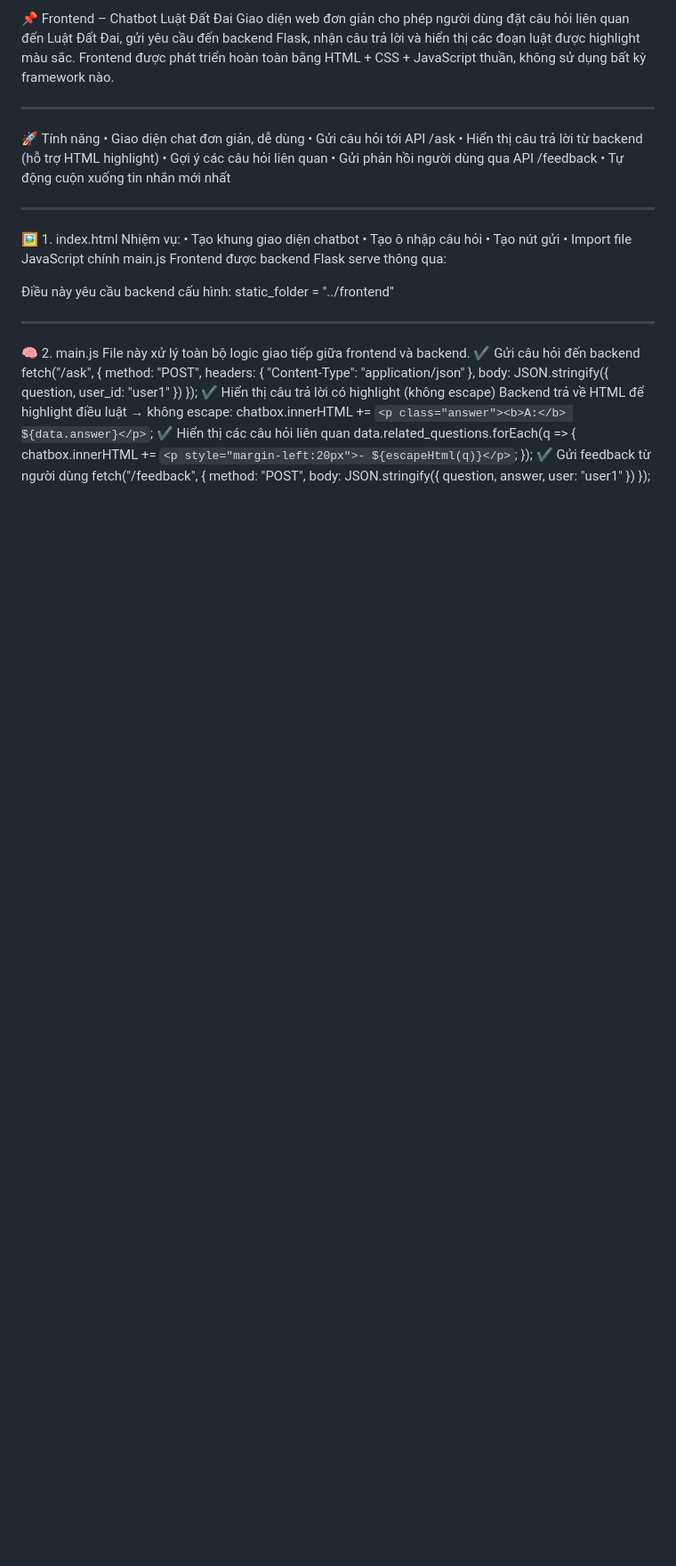
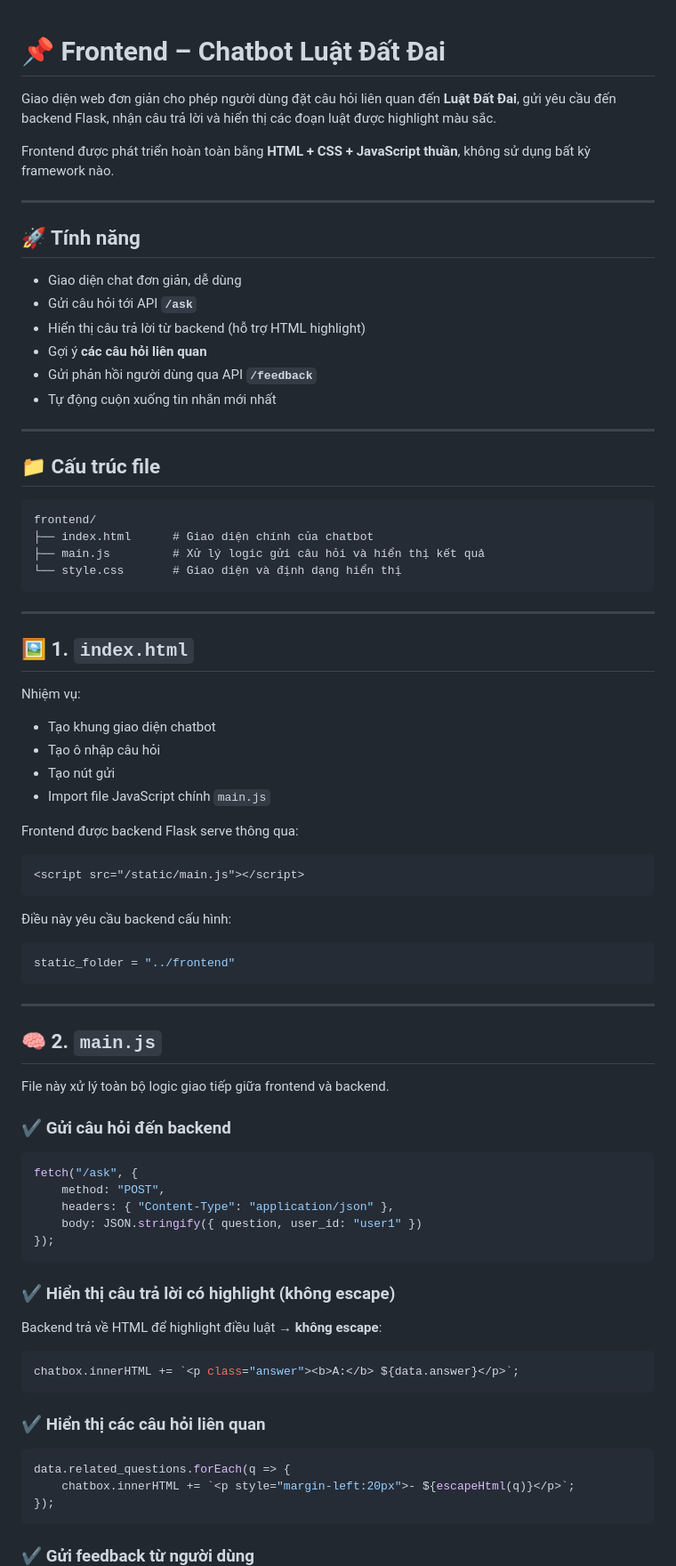
Before and after one commit to tda234574534243/law-advisor-chatbot, a Markdown page: frontend/README.md, the part around one of its changes. Shown at 89% size. GitHub-like rendering; blank space fills up the shorter version.

````diff
--- a/frontend/README.md
+++ b/frontend/README.md
@@ -1,43 +1,90 @@
-📌 Frontend – Chatbot Luật Đất Đai
-Giao diện web đơn giản cho phép người dùng đặt câu hỏi liên quan đến Luật Đất Đai, gửi yêu cầu đến backend Flask, nhận câu trả lời và hiển thị các đoạn luật được highlight màu sắc.
-Frontend được phát triển hoàn toàn bằng HTML + CSS + JavaScript thuần, không sử dụng bất kỳ framework nào.
-________________________________________
-🚀 Tính năng
-•	Giao diện chat đơn giản, dễ dùng
-•	Gửi câu hỏi tới API /ask
-•	Hiển thị câu trả lời từ backend (hỗ trợ HTML highlight)
-•	Gợi ý các câu hỏi liên quan
-•	Gửi phản hồi người dùng qua API /feedback
-•	Tự động cuộn xuống tin nhắn mới nhất
 
-________________________________________
-🖼️ 1. index.html
+# 📌 Frontend – Chatbot Luật Đất Đai
+
+Giao diện web đơn giản cho phép người dùng đặt câu hỏi liên quan đến **Luật Đất Đai**, gửi yêu cầu đến backend Flask, nhận câu trả lời và hiển thị các đoạn luật được highlight màu sắc.
+
+Frontend được phát triển hoàn toàn bằng **HTML + CSS + JavaScript thuần**, không sử dụng bất kỳ framework nào.
+
+---
+
+## 🚀 Tính năng
+
+* Giao diện chat đơn giản, dễ dùng
+* Gửi câu hỏi tới API **`/ask`**
+* Hiển thị câu trả lời từ backend (hỗ trợ HTML highlight)
+* Gợi ý **các câu hỏi liên quan**
+* Gửi phản hồi người dùng qua API **`/feedback`**
+* Tự động cuộn xuống tin nhắn mới nhất
+
+---
+
+## 📁 Cấu trúc file
+
+```
+frontend/
+├── index.html      # Giao diện chính của chatbot
+├── main.js         # Xử lý logic gửi câu hỏi và hiển thị kết quả
+└── style.css       # Giao diện và định dạng hiển thị
+```
+
+---
+
+## 🖼️ 1. `index.html`
+
 Nhiệm vụ:
-•	Tạo khung giao diện chatbot
-•	Tạo ô nhập câu hỏi
-•	Tạo nút gửi
-•	Import file JavaScript chính main.js
+
+* Tạo khung giao diện chatbot
+* Tạo ô nhập câu hỏi
+* Tạo nút gửi
+* Import file JavaScript chính `main.js`
+
 Frontend được backend Flask serve thông qua:
+
+```html
 <script src="/static/main.js"></script>
+```
+
 Điều này yêu cầu backend cấu hình:
+
+```python
 static_folder = "../frontend"
-________________________________________
-🧠 2. main.js
+```
+
+---
+
+## 🧠 2. `main.js`
+
 File này xử lý toàn bộ logic giao tiếp giữa frontend và backend.
-✔ Gửi câu hỏi đến backend
+
+### ✔ Gửi câu hỏi đến backend
+
+```js
 fetch("/ask", {
     method: "POST",
     headers: { "Content-Type": "application/json" },
     body: JSON.stringify({ question, user_id: "user1" })
 });
-✔ Hiển thị câu trả lời có highlight (không escape)
-Backend trả về HTML để highlight điều luật → không escape:
+```
+
+### ✔ Hiển thị câu trả lời có highlight (không escape)
+
+Backend trả về HTML để highlight điều luật → **không escape**:
+
+```js
 chatbox.innerHTML += `<p class="answer"><b>A:</b> ${data.answer}</p>`;
-✔ Hiển thị các câu hỏi liên quan
+```
+
+### ✔ Hiển thị các câu hỏi liên quan
+
+```js
 data.related_questions.forEach(q => {
     chatbox.innerHTML += `<p style="margin-left:20px">- ${escapeHtml(q)}</p>`;
 });
-✔ Gửi feedback từ người dùng
+```
+
+### ✔ Gửi feedback từ người dùng
+
+```js
 fetch("/feedback", {
     method: "POST",
     body: JSON.stringify({ question, answer, user: "user1" })
````
Also changed, not shown: other parts of frontend/README.md (+52 -17 lines).
